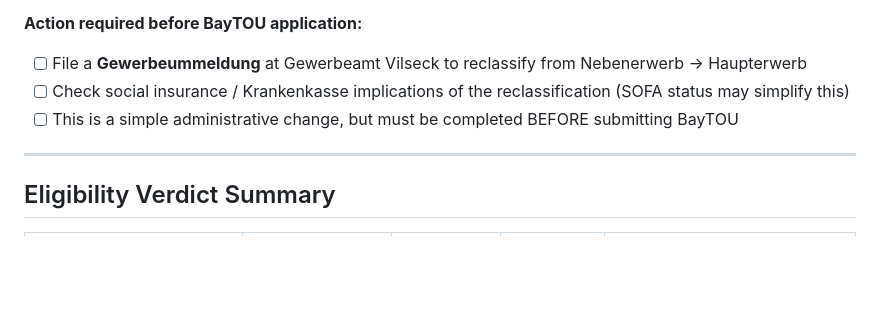
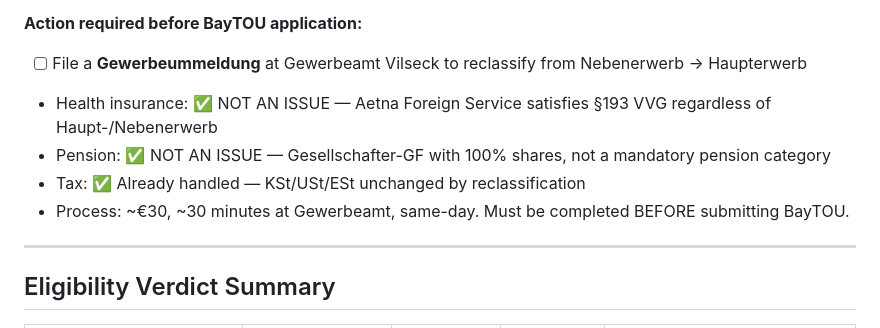
Before and after one commit to workflow-tools/beelink-bonus, a Markdown page: docs/FUNDING-ELIGIBILITY-CHECKLIST.md, the part around the change. Drawn GitHub-style; blank space fills up the shorter version.

```diff
--- a/docs/FUNDING-ELIGIBILITY-CHECKLIST.md
+++ b/docs/FUNDING-ELIGIBILITY-CHECKLIST.md
@@ -20,8 +20,10 @@ Your Gewerbe-Anmeldung (14.08.2025) registers ML Upskill Agents UG as **Nebenerw
 
 **Action required before BayTOU application:**
 - [ ] File a **Gewerbeummeldung** at Gewerbeamt Vilseck to reclassify from Nebenerwerb → Haupterwerb
-- [ ] Check social insurance / Krankenkasse implications of the reclassification (SOFA status may simplify this)
-- [ ] This is a simple administrative change, but must be completed BEFORE submitting BayTOU
+- Health insurance: ✅ NOT AN ISSUE — Aetna Foreign Service satisfies §193 VVG regardless of Haupt-/Nebenerwerb
+- Pension: ✅ NOT AN ISSUE — Gesellschafter-GF with 100% shares, not a mandatory pension category
+- Tax: ✅ Already handled — KSt/USt/ESt unchanged by reclassification
+- Process: ~€30, ~30 minutes at Gewerbeamt, same-day. Must be completed BEFORE submitting BayTOU.
 
 ---
 
```
Also changed, not shown: docs/FUNDING-TRACKER.md (+20 -11 lines), docs/NEBENERWERB-HAUPTERWERB-ANALYSIS.md (+18 -21 lines).
